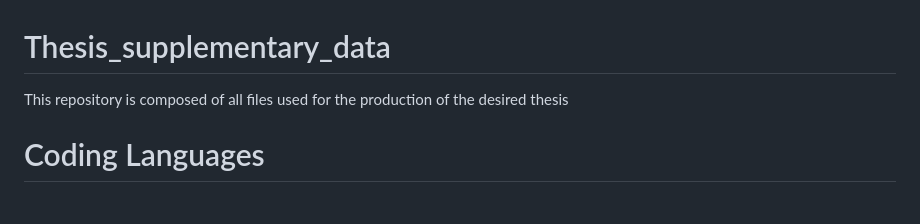
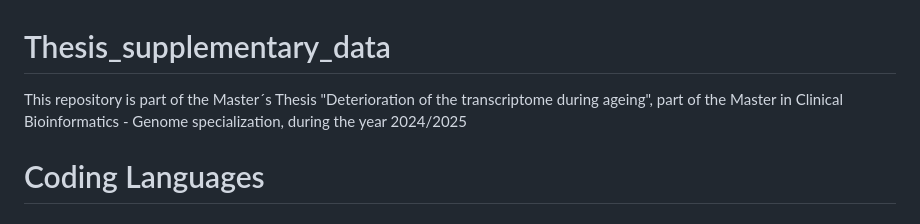
Before and after one commit to joaossantoss28/Thesis_supplementary_data, a Markdown page: README.md, the part around the change. Drawn GitHub-style.

```diff
--- a/README.md
+++ b/README.md
@@ -1,5 +1,5 @@
 # Thesis_supplementary_data
-This repository is composed of all files used for the production of the desired thesis
+This repository is part of the Master´s Thesis "Deterioration of the transcriptome during ageing", part of the Master in Clinical Bioinformatics - Genome specialization, during the year 2024/2025
 
 # Coding Languages
 ##	Python
```
